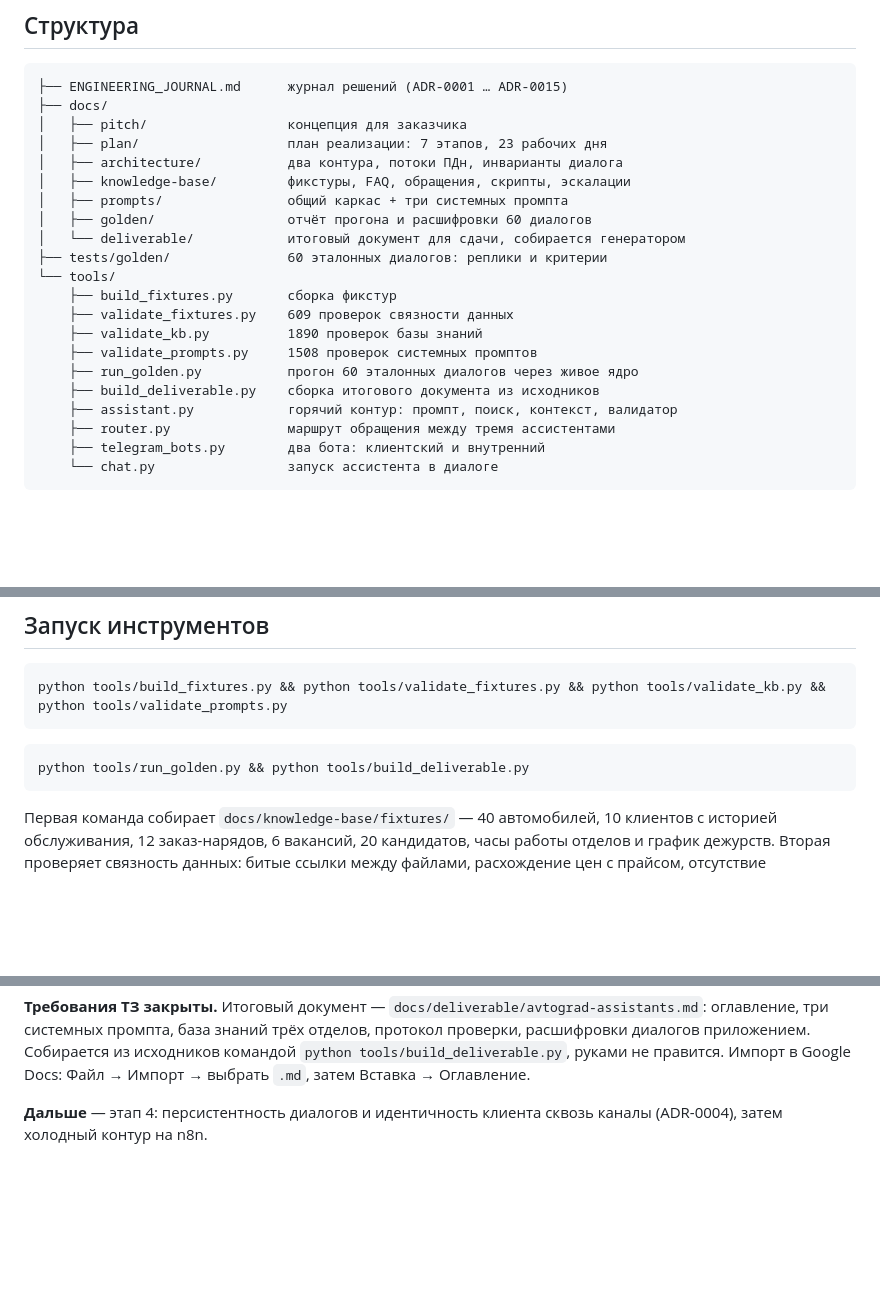
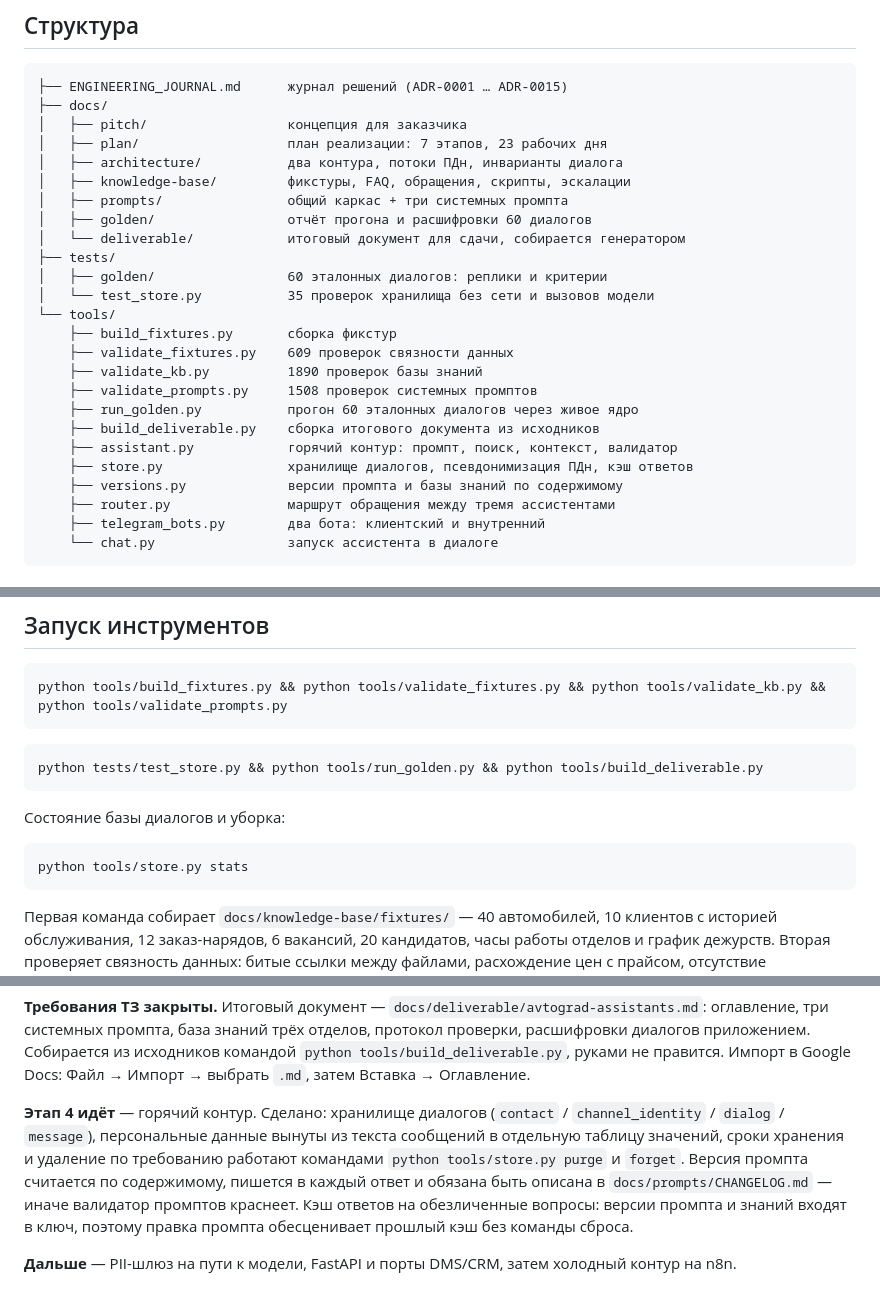
Before and after one commit to yagitpa/avtograd-ai-assistants, a Markdown page: README.md, 3 parts joined by grey strips. Drawn GitHub-style; blank space fills up the shorter version.

Commit message:
README: состояние этапа 4
Co-Authored-By: Claude Opus 5 <noreply@anthropic.com>

````diff
--- a/README.md
+++ b/README.md
@@ -24,7 +24,9 @@
 │   ├── prompts/                общий каркас + три системных промпта
 │   ├── golden/                 отчёт прогона и расшифровки 60 диалогов
 │   └── deliverable/            итоговый документ для сдачи, собирается генератором
-├── tests/golden/               60 эталонных диалогов: реплики и критерии
+├── tests/
+│   ├── golden/                 60 эталонных диалогов: реплики и критерии
+│   └── test_store.py           35 проверок хранилища без сети и вызовов модели
 └── tools/
     ├── build_fixtures.py       сборка фикстур
     ├── validate_fixtures.py    609 проверок связности данных
@@ -33,6 +35,8 @@
     ├── run_golden.py           прогон 60 эталонных диалогов через живое ядро
     ├── build_deliverable.py    сборка итогового документа из исходников
     ├── assistant.py            горячий контур: промпт, поиск, контекст, валидатор
+    ├── store.py                хранилище диалогов, псевдонимизация ПДн, кэш ответов
+    ├── versions.py             версии промпта и базы знаний по содержимому
     ├── router.py               маршрут обращения между тремя ассистентами
     ├── telegram_bots.py        два бота: клиентский и внутренний
     └── chat.py                 запуск ассистента в диалоге
@@ -113,7 +117,13 @@ python tools/build_fixtures.py && python tools/validate_fixtures.py && python to
 ```
 
 ```bash
-python tools/run_golden.py && python tools/build_deliverable.py
+python tests/test_store.py && python tools/run_golden.py && python tools/build_deliverable.py
+```
+
+Состояние базы диалогов и уборка:
+
+```bash
+python tools/store.py stats
 ```
 
 Первая команда собирает `docs/knowledge-base/fixtures/` — 40 автомобилей, 10 клиентов с историей обслуживания, 12 заказ-нарядов, 6 вакансий, 20 кандидатов, часы работы отделов и график дежурств. Вторая проверяет связность данных: битые ссылки между файлами, расхождение цен с прайсом, отсутствие обязательных полей у статусов, покрытие сценариев, тестовость телефонов и отсутствие в карточках кандидатов полей, по которым нельзя отсеивать.
@@ -138,4 +148,6 @@ python tools/run_golden.py && python tools/build_deliverable.py
 
 **Требования ТЗ закрыты.** Итоговый документ — `docs/deliverable/avtograd-assistants.md`: оглавление, три системных промпта, база знаний трёх отделов, протокол проверки, расшифровки диалогов приложением. Собирается из исходников командой `python tools/build_deliverable.py`, руками не правится. Импорт в Google Docs: Файл → Импорт → выбрать `.md`, затем Вставка → Оглавление.
 
-**Дальше** — этап 4: персистентность диалогов и идентичность клиента сквозь каналы (ADR-0004), затем холодный контур на n8n.
+**Этап 4 идёт** — горячий контур. Сделано: хранилище диалогов (`contact` / `channel_identity` / `dialog` / `message`), персональные данные вынуты из текста сообщений в отдельную таблицу значений, сроки хранения и удаление по требованию работают командами `python tools/store.py purge` и `forget`. Версия промпта считается по содержимому, пишется в каждый ответ и обязана быть описана в `docs/prompts/CHANGELOG.md` — иначе валидатор промптов краснеет. Кэш ответов на обезличенные вопросы: версии промпта и знаний входят в ключ, поэтому правка промпта обесценивает прошлый кэш без команды сброса.
+
+**Дальше** — PII-шлюз на пути к модели, FastAPI и порты DMS/CRM, затем холодный контур на n8n.
````
